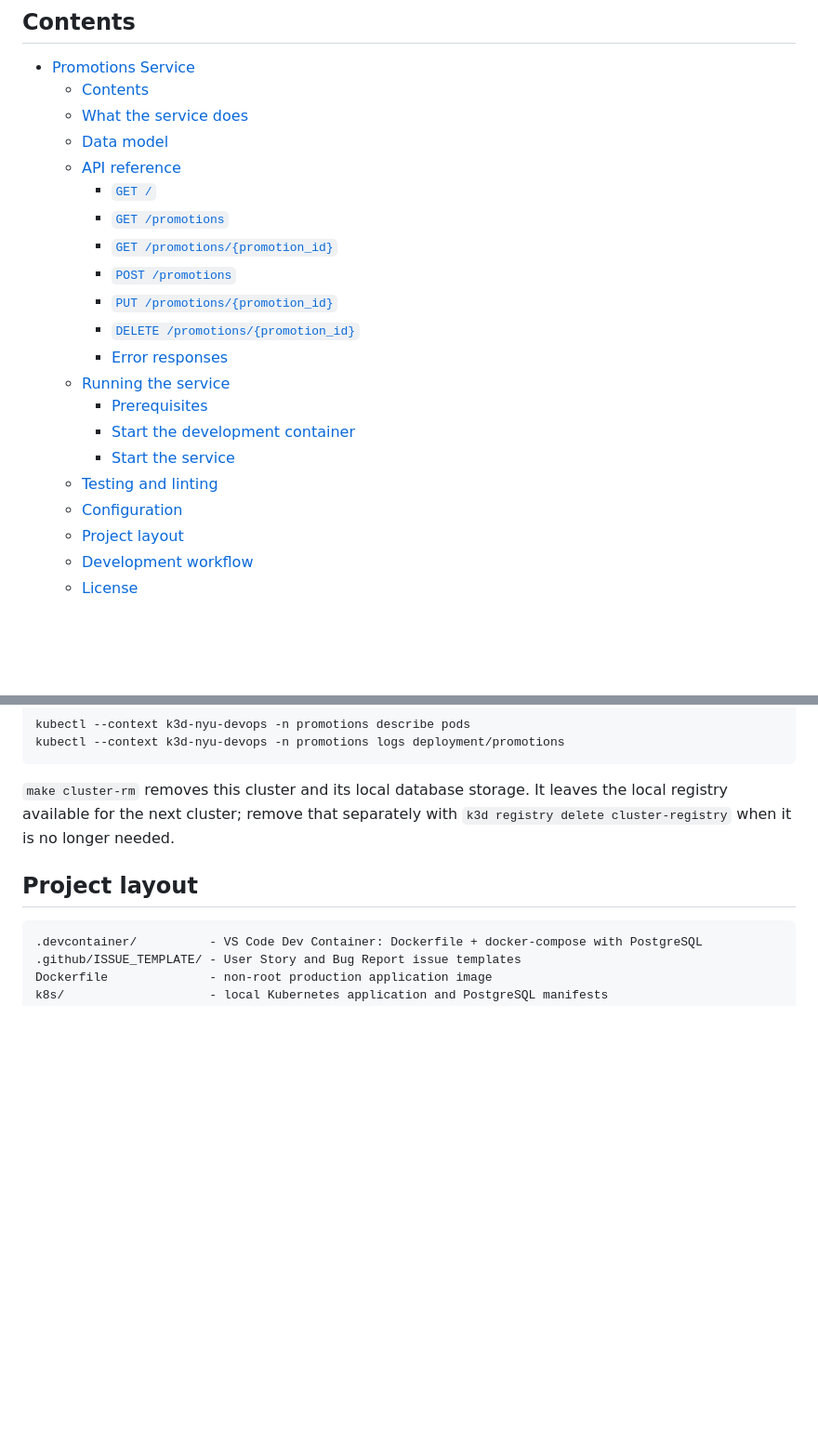
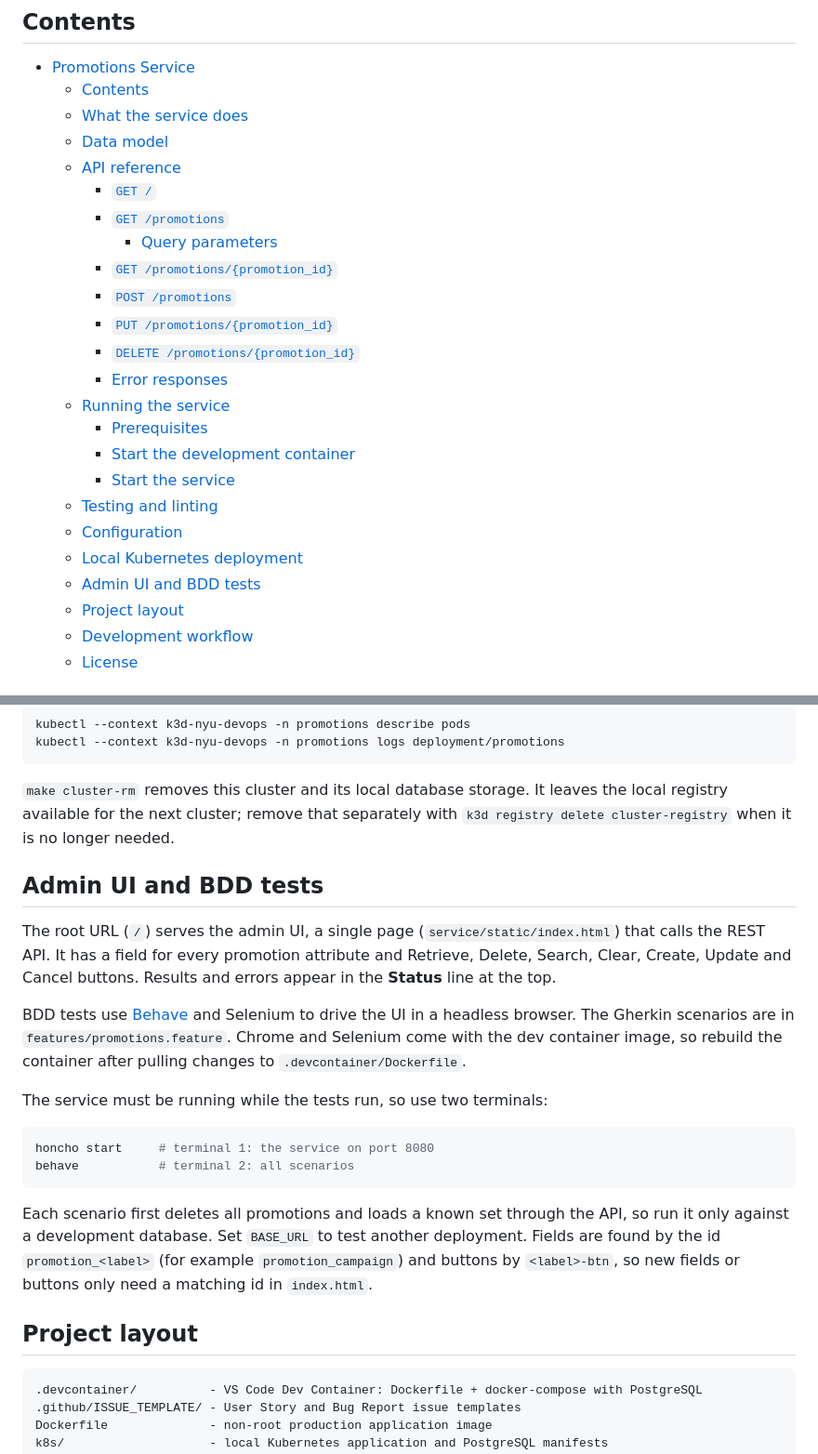
Before and after one commit to CSCI-GA-2820-FA26-003/promotions, a Markdown page: README.md, 2 parts joined by grey strips. Shown at 93% size. GitHub-like rendering; blank space fills up the shorter version.

````diff
--- a/README.md
+++ b/README.md
@@ -26,6 +26,7 @@ paths, and the suite must keep at least 95% code coverage.
   - [API reference](#api-reference)
     - [`GET /`](#get-)
     - [`GET /promotions`](#get-promotions)
+      - [Query parameters](#query-parameters)
     - [`GET /promotions/{promotion_id}`](#get-promotionspromotion_id)
     - [`POST /promotions`](#post-promotions)
     - [`PUT /promotions/{promotion_id}`](#put-promotionspromotion_id)
@@ -37,6 +38,8 @@ paths, and the suite must keep at least 95% code coverage.
     - [Start the service](#start-the-service)
   - [Testing and linting](#testing-and-linting)
   - [Configuration](#configuration)
+  - [Local Kubernetes deployment](#local-kubernetes-deployment)
+  - [Admin UI and BDD tests](#admin-ui-and-bdd-tests)
   - [Project layout](#project-layout)
   - [Development workflow](#development-workflow)
   - [License](#license)
@@ -447,6 +450,30 @@ kubectl --context k3d-nyu-devops -n promotions logs deployment/promotions
 the local registry available for the next cluster; remove that separately with
 `k3d registry delete cluster-registry` when it is no longer needed.
 
+## Admin UI and BDD tests
+
+The root URL (`/`) serves the admin UI, a single page (`service/static/index.html`)
+that calls the REST API. It has a field for every promotion attribute and Retrieve,
+Delete, Search, Clear, Create, Update and Cancel buttons. Results and errors appear
+in the **Status** line at the top.
+
+BDD tests use [Behave](https://behave.readthedocs.io/) and Selenium to drive the UI
+in a headless browser. The Gherkin scenarios are in `features/promotions.feature`.
+Chrome and Selenium come with the dev container image, so rebuild the container after
+pulling changes to `.devcontainer/Dockerfile`.
+
+The service must be running while the tests run, so use two terminals:
+
+```bash
+honcho start     # terminal 1: the service on port 8080
+behave           # terminal 2: all scenarios
+```
+
+Each scenario first deletes all promotions and loads a known set through the API, so
+run it only against a development database. Set `BASE_URL` to test another deployment.
+Fields are found by the id `promotion_<label>` (for example `promotion_campaign`) and
+buttons by `<label>-btn`, so new fields or buttons only need a matching id in `index.html`.
+
 ## Project layout
 
 ```text
````
